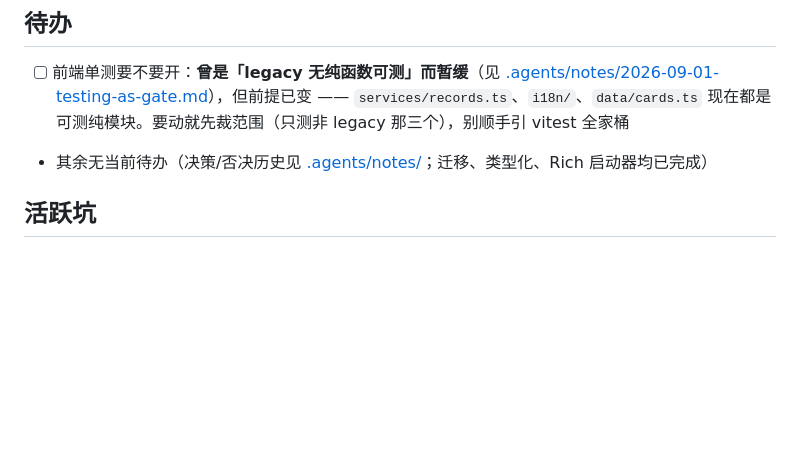
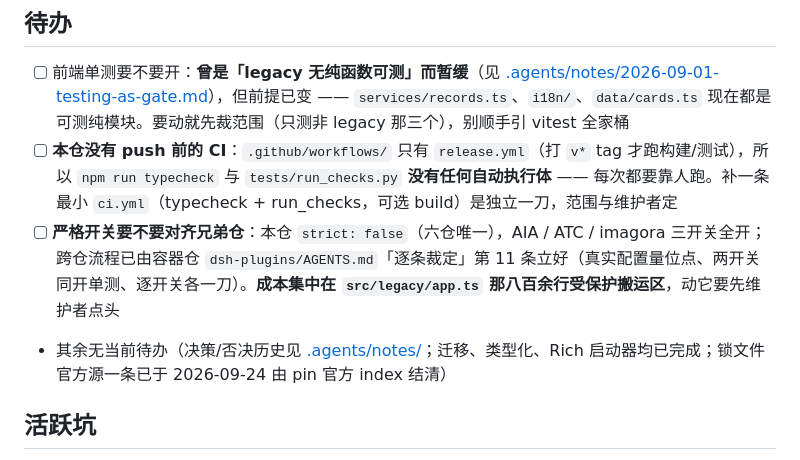
Before and after one commit to zlZayn/Tarot, a Markdown page: AGENTS.md, the part around the change. Rendered like a GitHub page; blank space fills up the shorter version.

Commit message:
docs: 把两条长期欠账登记进待办（本仓无 push 前 CI；严格开关要不要对齐） (#10)
盘点（2026-09-24）里这两件都靠对话记忆存在，没落进注入链：CI 缺失只在 .github/workflows/README 的清单里、严格开关只在活跃坑与全局规则各半。现在待办一处可查，且写明跨仓流程已由容器仓裁定第 11 条立好（不再是「需先立约定」）。

```diff
--- a/AGENTS.md
+++ b/AGENTS.md
@@ -33,7 +33,9 @@
 
 ## 待办
 - [ ] 前端单测要不要开：**曾是「legacy 无纯函数可测」而暂缓**（见 [.agents/notes/2026-09-01-testing-as-gate.md](.agents/notes/2026-09-01-testing-as-gate.md)），但前提已变 —— `services/records.ts`、`i18n/`、`data/cards.ts` 现在都是可测纯模块。要动就先裁范围（只测非 legacy 那三个），别顺手引 vitest 全家桶
-- 其余无当前待办（决策/否决历史见 [.agents/notes/](.agents/notes/)；迁移、类型化、Rich 启动器均已完成）
+- [ ] **本仓没有 push 前的 CI**：`.github/workflows/` 只有 `release.yml`（打 `v*` tag 才跑构建/测试），所以 `npm run typecheck` 与 `tests/run_checks.py` **没有任何自动执行体** —— 每次都要靠人跑。补一条最小 `ci.yml`（typecheck + run_checks，可选 build）是独立一刀，范围与维护者定
+- [ ] **严格开关要不要对齐兄弟仓**：本仓 `strict: false`（六仓唯一），AIA / ATC / imagora 三开关全开；跨仓流程已由容器仓 `dsh-plugins/AGENTS.md`「逐条裁定」第 11 条立好（真实配置量位点、两开关同开单测、逐开关各一刀）。**成本集中在 `src/legacy/app.ts` 那八百余行受保护搬运区**，动它要先维护者点头
+- 其余无当前待办（决策/否决历史见 [.agents/notes/](.agents/notes/)；迁移、类型化、Rich 启动器均已完成；锁文件官方源一条已于 2026-09-24 由 pin 官方 index 结清）
 
 ## 活跃坑
 - 编辑器原子保存会在 src/ 生成 `*.tmpdir` 临时目录，chokidar Windows 上 EBUSY 崩溃；vite.config.ts 已忽略，勿扩监视范围
```
